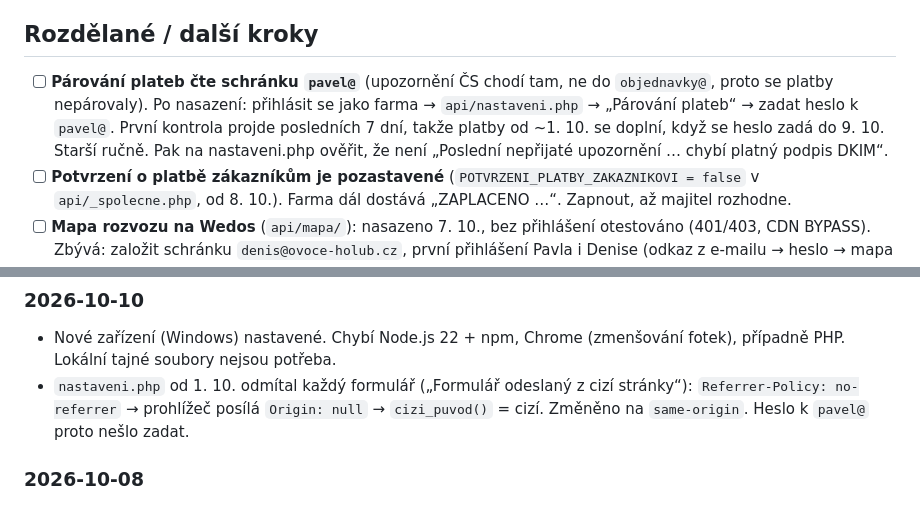
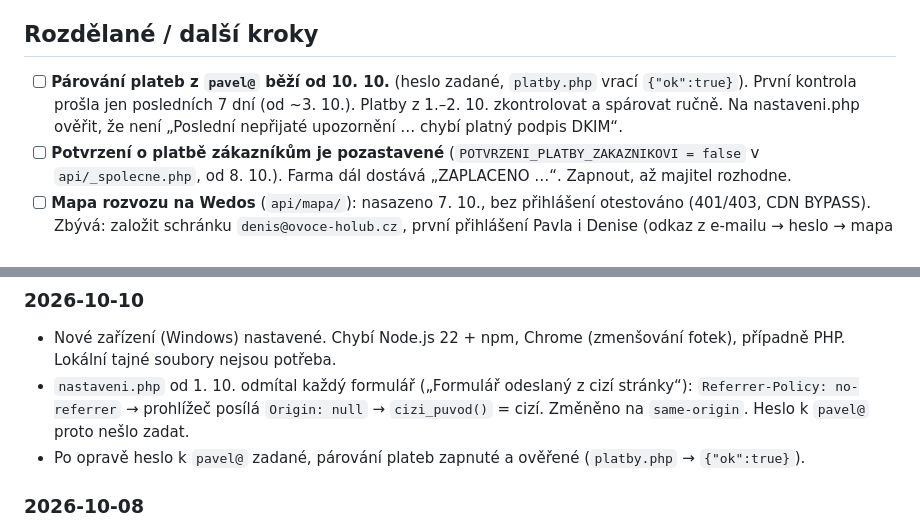
Before and after one commit to Dendak/ovocnarstvi-holub, a Markdown page: docs/POZNAMKY.md, 2 parts joined by grey strips. Rendered like a GitHub page.

Commit message:
Poznámky: párování plateb z pavel@ zapnuté
Co-Authored-By: Claude Opus 5.5 <noreply@anthropic.com>

```diff
--- a/docs/POZNAMKY.md
+++ b/docs/POZNAMKY.md
@@ -4,10 +4,9 @@ Deník práce na webu, aby šlo navázat z jakéhokoli zařízení. Nejnovějš
 Na konci každé session: co je hotové, co je rozdělané, co dál.
 
 ## Rozdělané / další kroky
-- [ ] **Párování plateb čte schránku `pavel@`** (upozornění ČS chodí tam, ne do `objednavky@`, proto se platby nepárovaly).
-  Po nasazení: přihlásit se jako farma → `api/nastaveni.php` → „Párování plateb“ → zadat heslo k `pavel@`.
-  První kontrola projde posledních 7 dní, takže platby od ~1. 10. se doplní, když se heslo zadá do 9. 10.
-  Starší ručně. Pak na nastaveni.php ověřit, že není „Poslední nepřijaté upozornění … chybí platný podpis DKIM“.
+- [ ] **Párování plateb z `pavel@` běží od 10. 10.** (heslo zadané, `platby.php` vrací `{"ok":true}`).
+  První kontrola prošla jen posledních 7 dní (od ~3. 10.). Platby z 1.–2. 10. zkontrolovat a spárovat ručně.
+  Na nastaveni.php ověřit, že není „Poslední nepřijaté upozornění … chybí platný podpis DKIM“.
 - [ ] **Potvrzení o platbě zákazníkům je pozastavené** (`POTVRZENI_PLATBY_ZAKAZNIKOVI = false` v `api/_spolecne.php`,
   od 8. 10.). Farma dál dostává „ZAPLACENO …“. Zapnout, až majitel rozhodne.
 - [ ] **Mapa rozvozu na Wedos** (`api/mapa/`): nasazeno 7. 10., bez přihlášení otestováno (401/403, CDN BYPASS).
@@ -26,6 +25,7 @@ Na konci každé session: co je hotové, co je rozdělané, co dál.
 - Nové zařízení (Windows) nastavené. Chybí Node.js 22 + npm, Chrome (zmenšování fotek), případně PHP. Lokální tajné soubory nejsou potřeba.
 - `nastaveni.php` od 1. 10. odmítal každý formulář („Formulář odeslaný z cizí stránky“): `Referrer-Policy: no-referrer`
   → prohlížeč posílá `Origin: null` → `cizi_puvod()` = cizí. Změněno na `same-origin`. Heslo k `pavel@` proto nešlo zadat.
+- Po opravě heslo k `pavel@` zadané, párování plateb zapnuté a ověřené (`platby.php` → `{"ok":true}`).
 
 ### 2026-10-08
 - Platby se nepárovaly: `platby.php` četl jen `objednavky@`, upozornění ČS ale chodí do `pavel@`.
```
